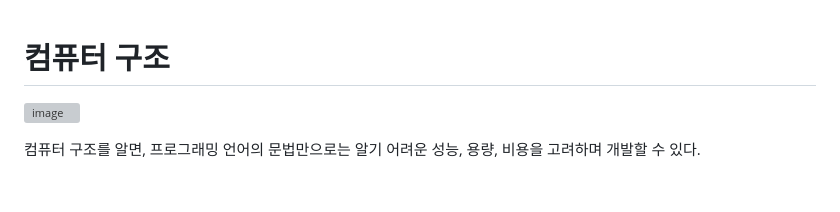
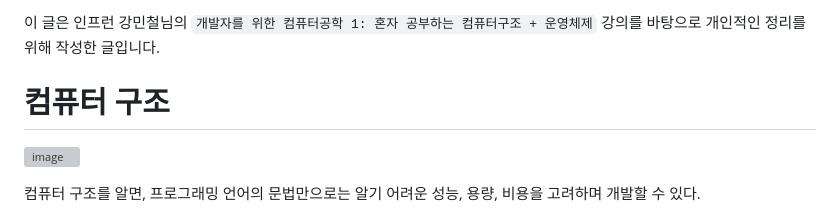
Before and after one commit to skcy1515/Programming-Study, a Markdown page: Computer Knowledge/Computer Structure/README.md, the part around the change. Rendered like a GitHub page; blank space fills up the shorter version; grey boxes are pictures that could not be loaded.

```diff
--- a/Computer Knowledge/Computer Structure/README.md
+++ b/Computer Knowledge/Computer Structure/README.md
@@ -1,3 +1,5 @@
+이 글은 인프런 강민철님의 `개발자를 위한 컴퓨터공학 1: 혼자 공부하는 컴퓨터구조 + 운영체제` 강의를 바탕으로 개인적인 정리를 위해 작성한 글입니다.
+
 # 컴퓨터 구조
 ![image](https://github.com/skcy1515/Programming-Study/assets/140364849/e0d0af73-4def-4785-933d-dc4fb59b1bfc)
 
```
